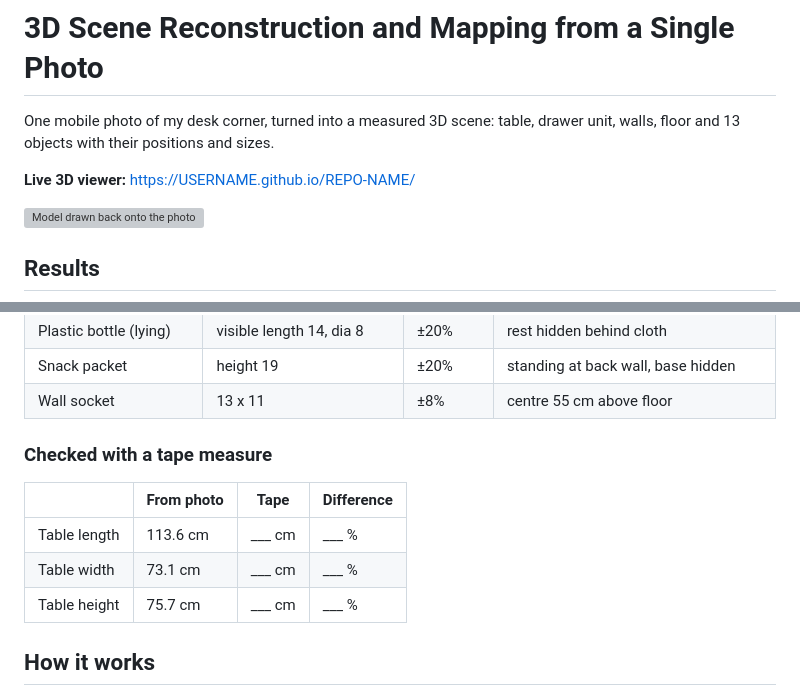
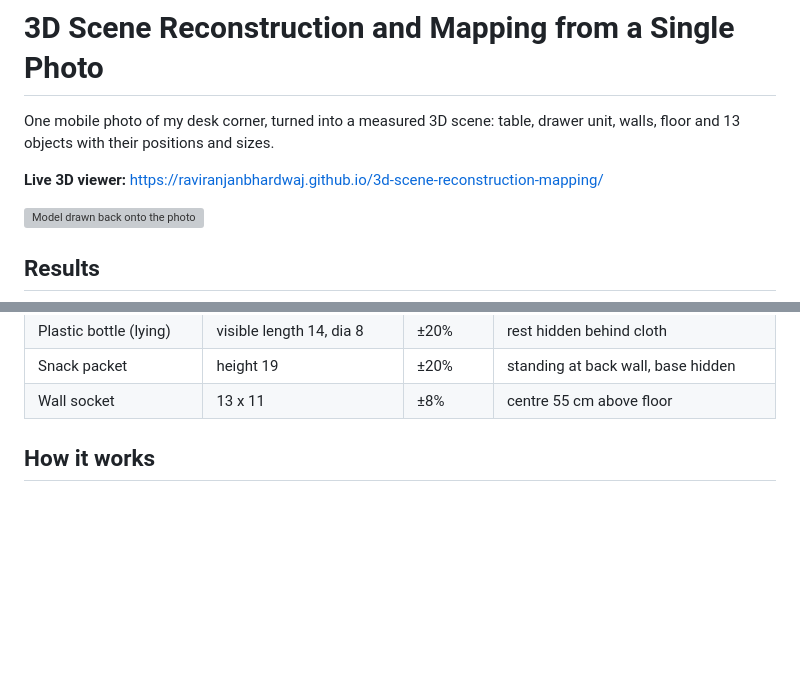
Before and after one commit to RaviRanjanBhardwaj/3d-scene-reconstruction-mapping, a Markdown page: README.md, 2 parts joined by grey strips. Drawn GitHub-style; blank space fills up the shorter version; grey boxes are pictures that could not be loaded.

Commit message:
Update README with live viewer link

```diff
--- a/README.md
+++ b/README.md
@@ -2,7 +2,7 @@
 
 One mobile photo of my desk corner, turned into a measured 3D scene: table, drawer unit, walls, floor and 13 objects with their positions and sizes.
 
-**Live 3D viewer:** https://USERNAME.github.io/REPO-NAME/
+**Live 3D viewer:** https://raviranjanbhardwaj.github.io/3d-scene-reconstruction-mapping/
 
 ![Model drawn back onto the photo](results/overlay_check.png)
 
@@ -24,14 +24,6 @@ One mobile photo of my desk corner, turned into a measured 3D scene: table, draw
 | Plastic bottle (lying) | visible length 14, dia 8 | ±20% | rest hidden behind cloth |
 | Snack packet | height 19 | ±20% | standing at back wall, base hidden |
 | Wall socket | 13 x 11 | ±8% | centre 55 cm above floor |
-
-### Checked with a tape measure
-
-| | From photo | Tape | Difference |
-|---|---|---|---|
-| Table length | 113.6 cm | ___ cm | ___ % |
-| Table width | 73.1 cm | ___ cm | ___ % |
-| Table height | 75.7 cm | ___ cm | ___ % |
 
 ## How it works
 
```
